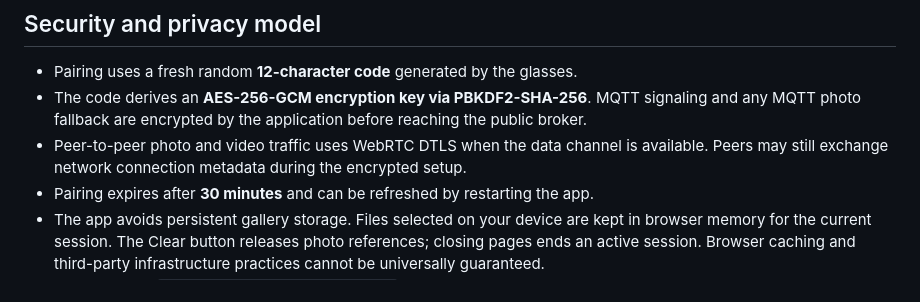
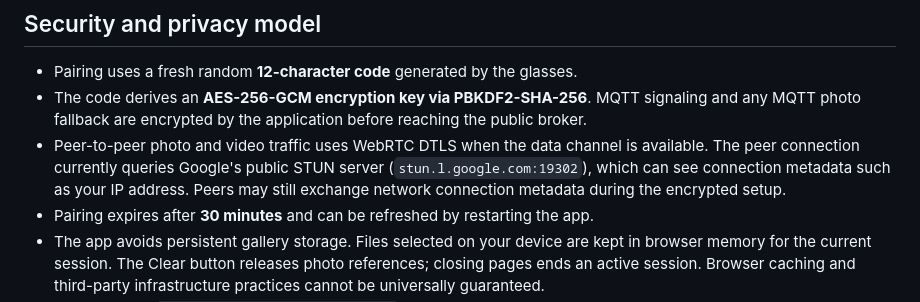
Before and after one commit to DeepanshuSharma-BNB/Visor-Gallery-App, a Markdown page: README.md, the part around the change. GitHub-like rendering.

Commit message:
Finish Visor Gallery security and video release for README.md

```diff
--- a/README.md
+++ b/README.md
@@ -39,7 +39,7 @@ For best compatibility start with a **small H.264/AAC MP4 file** on the same Wi-
 
 - Pairing uses a fresh random **12-character code** generated by the glasses.
 - The code derives an **AES-256-GCM encryption key via PBKDF2-SHA-256**. MQTT signaling and any MQTT photo fallback are encrypted by the application before reaching the public broker.
-- Peer-to-peer photo and video traffic uses WebRTC DTLS when the data channel is available. Peers may still exchange network connection metadata during the encrypted setup.
+- Peer-to-peer photo and video traffic uses WebRTC DTLS when the data channel is available. The peer connection currently queries Google's public STUN server (`stun.l.google.com:19302`), which can see connection metadata such as your IP address. Peers may still exchange network connection metadata during the encrypted setup.
 - Pairing expires after **30 minutes** and can be refreshed by restarting the app.
 - The app avoids persistent gallery storage. Files selected on your device are kept in browser memory for the current session. The Clear button releases photo references; closing pages ends an active session. Browser caching and third-party infrastructure practices cannot be universally guaranteed.
 - Public broker: `wss://broker.emqx.io:8084/mqtt`. Other broker users can observe room topic identifiers and traffic metadata. We cannot guarantee broker logging or other retention policies.
```
